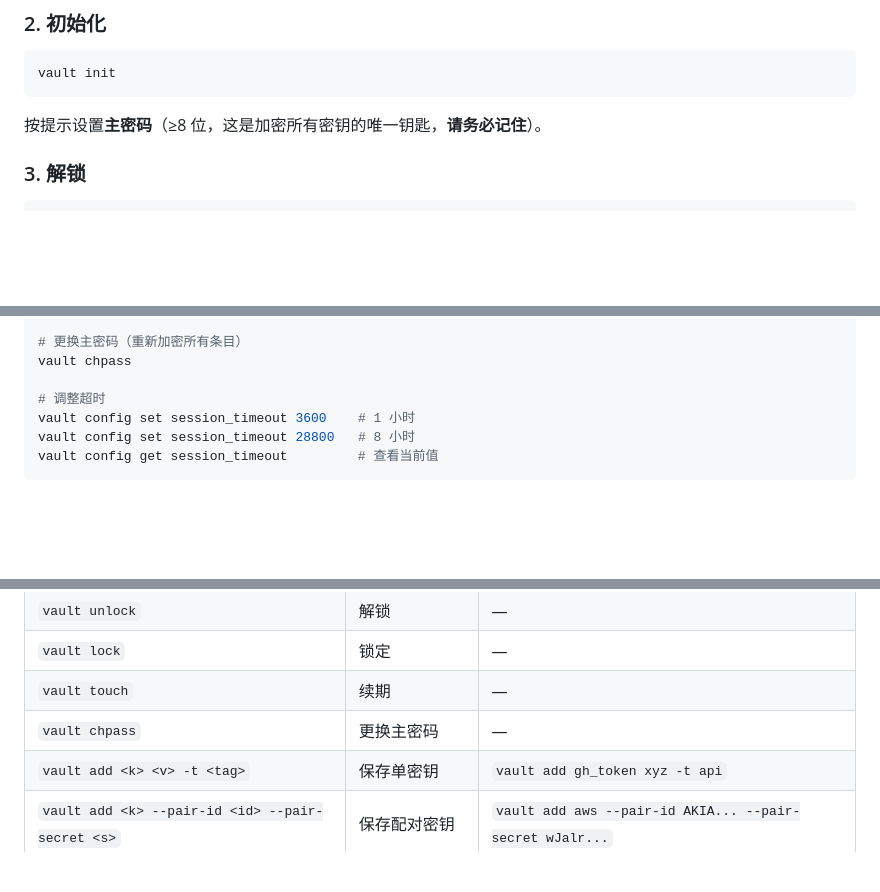
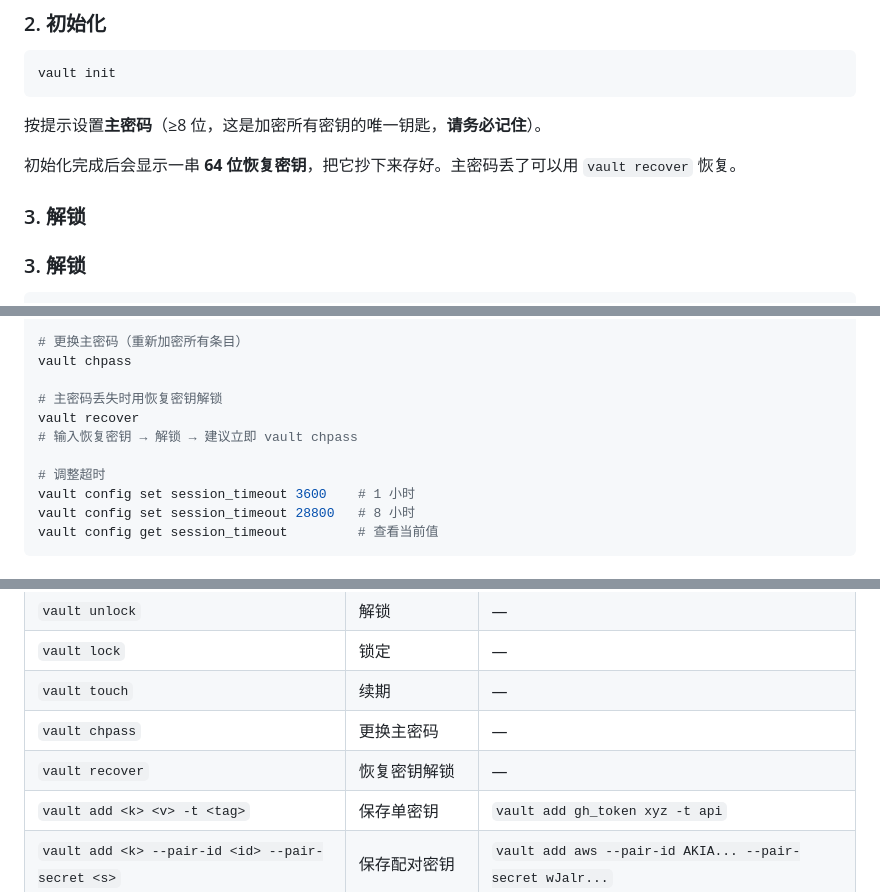
Before and after one commit to g321net/vault, a Markdown page: MANUAL.md, 3 parts joined by grey strips. Drawn GitHub-style; blank space fills up the shorter version.

````diff
--- a/MANUAL.md
+++ b/MANUAL.md
@@ -22,6 +22,10 @@ vault init
 ```
 
 按提示设置**主密码**（≥8 位，这是加密所有密钥的唯一钥匙，**请务必记住**）。
+
+初始化完成后会显示一串 **64 位恢复密钥**，把它抄下来存好。主密码丢了可以用 `vault recover` 恢复。
+
+### 3. 解锁
 
 ### 3. 解锁
 
@@ -208,6 +212,10 @@ vault touch
 # 更换主密码（重新加密所有条目）
 vault chpass
 
+# 主密码丢失时用恢复密钥解锁
+vault recover
+# 输入恢复密钥 → 解锁 → 建议立即 vault chpass
+
 # 调整超时
 vault config set session_timeout 3600    # 1 小时
 vault config set session_timeout 28800   # 8 小时
@@ -225,6 +233,7 @@ vault config get session_timeout         # 查看当前值
 | `vault lock` | 锁定 | — |
 | `vault touch` | 续期 | — |
 | `vault chpass` | 更换主密码 | — |
+| `vault recover` | 恢复密钥解锁 | — |
 | `vault add <k> <v> -t <tag>` | 保存单密钥 | `vault add gh_token xyz -t api` |
 | `vault add <k> --pair-id <id> --pair-secret <s>` | 保存配对密钥 | `vault add aws --pair-id AKIA... --pair-secret wJalr...` |
 | `vault get <k> [--id\|--secret]` | 获取明文 | `vault get gh_token` / `vault get aws --id` |
````
Also changed, not shown: IMPLEMENTATION.md (+26 -3 lines).
